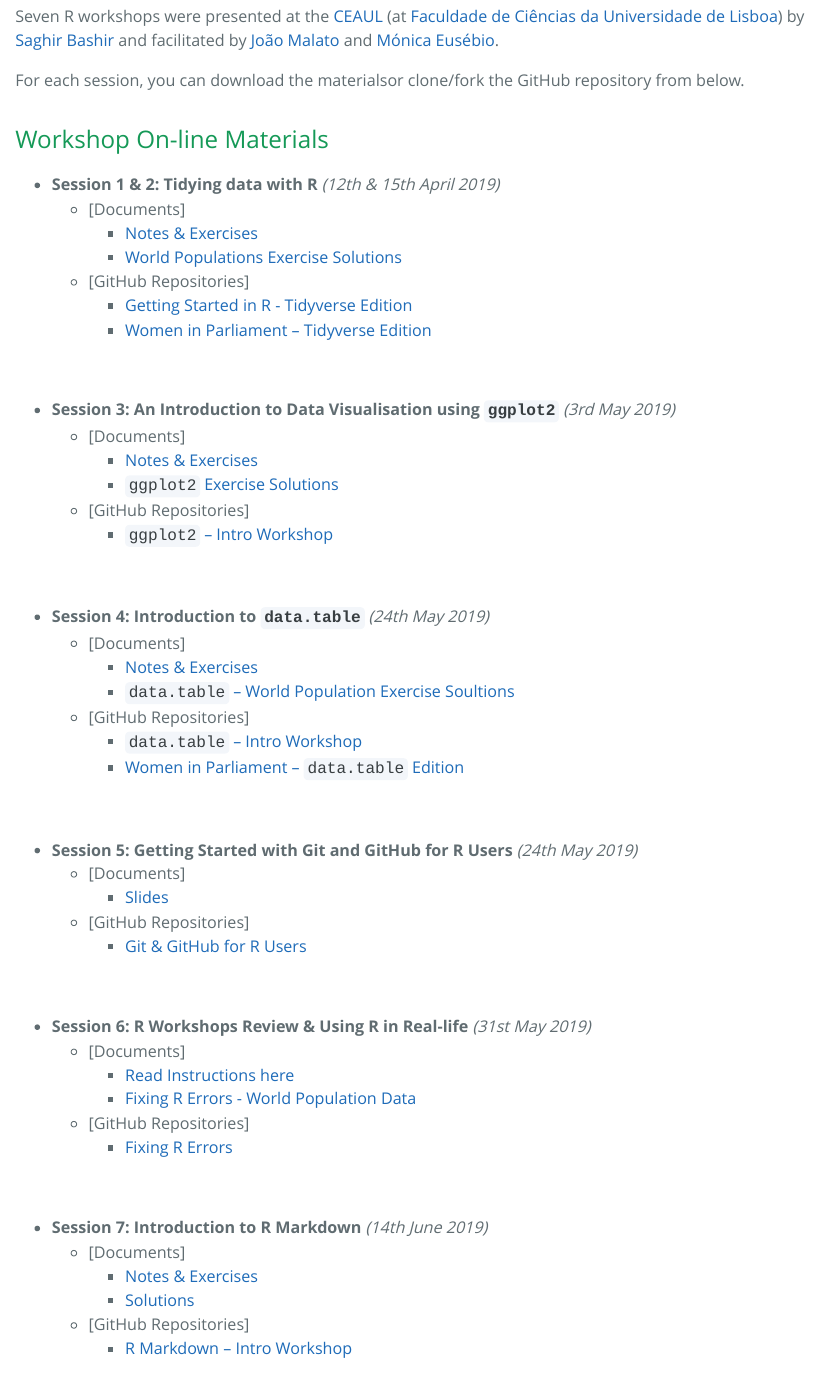
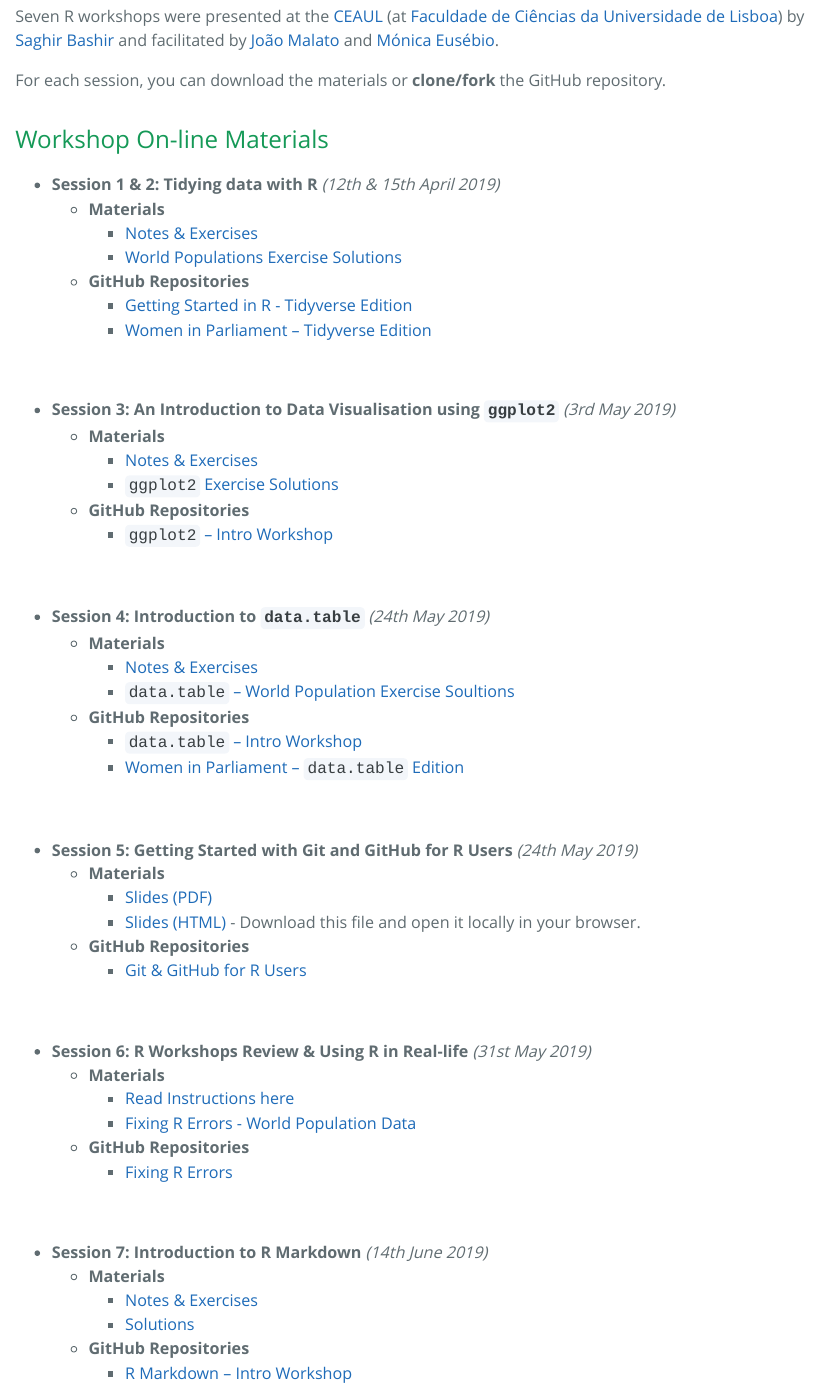
Before and after one commit to saghirb/FCUL_R_Workshops_2018-19_S2, an R Markdown document (FCUL_R_Workshops_2018-19_S2.Rmd): the page in a window 1100 px wide, from 280 px down. The pictures show the output file FCUL_R_Workshops_2018-19_S2.html that the author committed with the source, opened offline.

Commit message:
Minor updates

```diff
--- a/FCUL_R_Workshops_2018-19_S2.Rmd
+++ b/FCUL_R_Workshops_2018-19_S2.Rmd
@@ -12,62 +12,63 @@
 da Universidade de Lisboa](https://ciencias.ulisboa.pt/))
 by [Saghir Bashir](https://github.com/saghirb) and facilitated by [João Malato](https://github.com/jtmalato) and [Mónica Eusébio](https://github.com/meusebio).
 
-For each session, you can download the materialsor clone/fork the GitHub repository from below.
+For each session, you can download the materials or **clone/fork** the GitHub repository.
 
 
 ## Workshop On-line Materials
 
 + **Session 1 & 2: Tidying data with R** _(12th & 15th April 2019)_
-    + [Documents]
+    + **Materials**
         + [Notes & Exercises](https://ilustat.com/shared/FCUL-Tidy-Data.zip)
         + [World Populations Exercise Solutions](https://ilustat.com/shared/World-Popn-Solutions.zip)
-    + [GitHub Repositories]
+    + **GitHub Repositories**
         + [Getting Started in R - Tidyverse Edition](https://github.com/saghirb/Getting-Started-in-R)
         + [Women in Parliament -- Tidyverse Edition](https://github.com/saghirb/WiP-tidyverse)
 
 <br>
 
 + **Session 3: An Introduction to Data Visualisation using `ggplot2`** _(3rd May 2019)_
-    + [Documents]
+    + **Materials**
         + [Notes & Exercises](https://github.com/saghirb/ggplot2-Intro-Workshop/raw/master/Share/ggplot2-Intro.zip)
         + [`ggplot2` Exercise Solutions](https://github.com/saghirb/ggplot2-Intro-Workshop/raw/master/Share/ggplot2-Solutions.zip)
-    + [GitHub Repositories]
+    + **GitHub Repositories**
         + [`ggplot2` -- Intro Workshop](https://github.com/saghirb/ggplot2-Intro-Workshop)
 
 <br>
 
 + **Session 4: Introduction to `data.table`** _(24th May 2019)_
-    + [Documents]
+    + **Materials**
         + [Notes & Exercises](https://github.com/saghirb/R-datatable-Intro/raw/master/Share/GSiRdt.zip)
         + [`data.table` -- World Population Exercise Soultions](https://github.com/saghirb/R-datatable-Intro/raw/master/Share/World-Popn-dt-Solutions.zip)
-    + [GitHub Repositories]
+    + **GitHub Repositories**
         + [`data.table` -- Intro Workshop](https://github.com/saghirb/R-datatable-Intro)
         + [Women in Parliament -- `data.table` Edition](https://github.com/saghirb/WiP-rdatatable)
 
 <br>
 
 + **Session 5: Getting Started with Git and GitHub for R Users** _(24th May 2019)_
-    + [Documents]
-        + [Slides](https://github.com/saghirb/Getting-Started-with-Git-and-GitHub-for-R-Users/raw/master/Presentation/Getting-Started-with-Git-and-GitHub-for-R-Users.pdf)
-    + [GitHub Repositories]
+    + **Materials**
+        + [Slides (PDF)](https://github.com/saghirb/Getting-Started-with-Git-and-GitHub-for-R-Users/raw/master/Presentation/Getting-Started-with-Git-and-GitHub-for-R-Users.pdf)
+        + [Slides (HTML)](https://github.com/saghirb/Getting-Started-with-Git-and-GitHub-for-R-Users/raw/master/Presentation/Getting-Started-with-Git-and-GitHub-for-R-Users.html) - Download this file and open it locally in your browser.
+    + **GitHub Repositories**
         + [Git & GitHub for R Users](https://github.com/saghirb/Getting-Started-with-Git-and-GitHub-for-R-Users)
 
 <br>
 
 + **Session 6: R Workshops Review & Using R in Real-life** _(31st May 2019)_
-    + [Documents]
+    + **Materials**
         + [Read Instructions here](Fixing R Errors)
         + [Fixing R Errors - World Population Data](https://raw.githubusercontent.com/saghirb/Fixing-R-Errors-Exercises/master/World-Popn-Errors-Orig.Rmd)
-    + [GitHub Repositories]
+    + **GitHub Repositories**
         + [Fixing R Errors](https://github.com/saghirb/Fixing-R-Errors-Exercises)
 
 <br>
 
 + **Session 7: Introduction to R Markdown** _(14th June 2019)_
-    + [Documents]
+    + **Materials**
         + [Notes & Exercises](https://github.com/saghirb/Rmarkdown-Intro-Workshop/raw/master/Share/RmarkdownWS.zip)
         + [Solutions](https://github.com/saghirb/Rmarkdown-Intro-Workshop/raw/master/Share/RmdWS-Solutions.zip)
-    + [GitHub Repositories]
+    + **GitHub Repositories**
         + [R Markdown -- Intro Workshop](https://github.com/saghirb/Rmarkdown-Intro-Workshop)
 
 
```
Also changed, not shown: FCUL_R_Workshops_2018-19_S2.html, FCUL_R_Workshops_2018-19_S2.Rmd (3 more changed lines).
